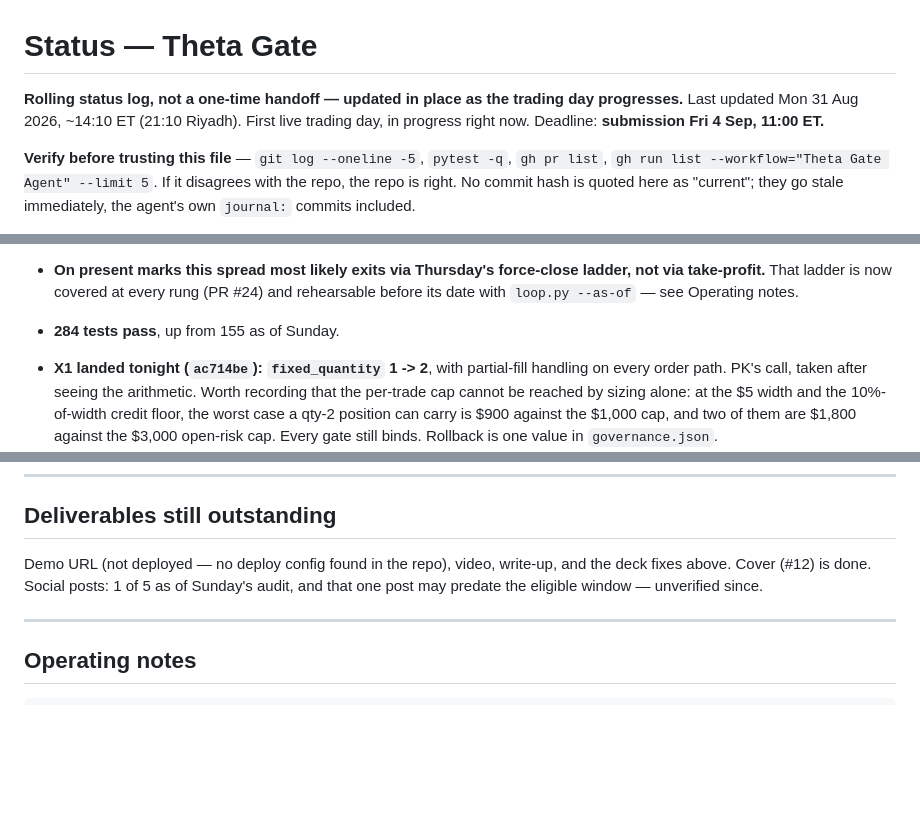
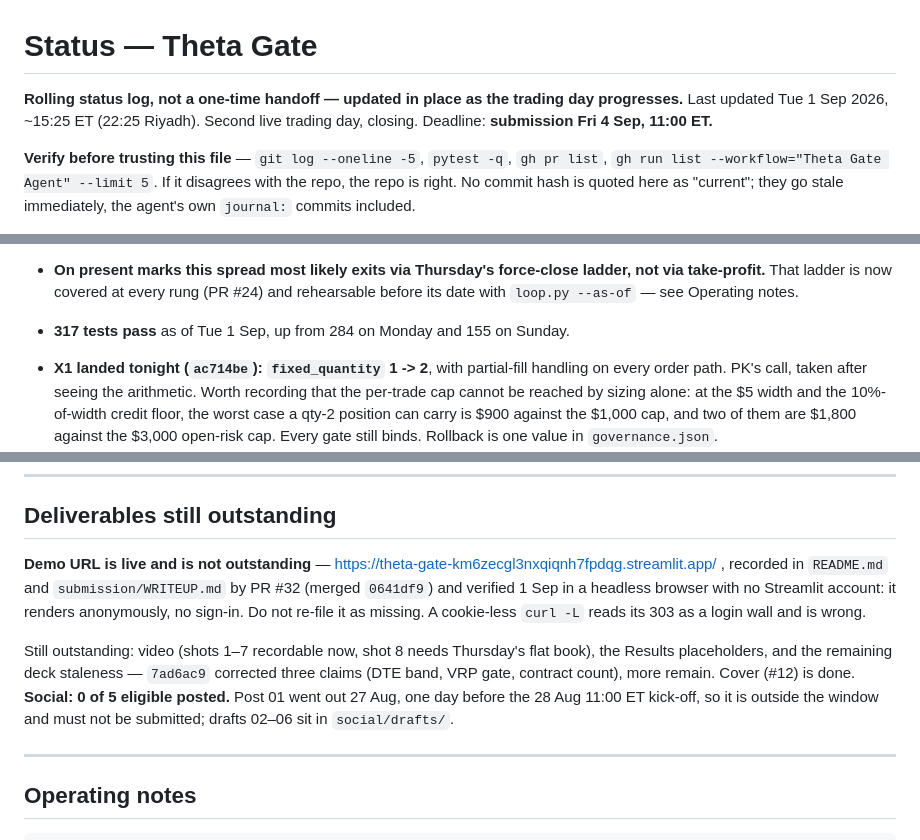
Before and after one commit to Kalwaleed/theta-gate, a Markdown page: docs/STATUS.md, 3 parts joined by grey strips. GitHub-like rendering; blank space fills up the shorter version.

Commit message:
status: correct three stale facts
- Demo URL is live, public, and already recorded in README and WRITEUP
  by PR #32. STATUS said "not deployed, no deploy config found" — that
  claim has now been re-filed twice. Documented the curl 303 trap that
  produces it.
- 284 tests -> 317.
- Social 1 of 5 -> 0 of 5 eligible; post 01 predates the kick-off.

Co-Authored-By: Claude Opus 5 (1M context) <noreply@anthropic.com>

```diff
--- a/docs/STATUS.md
+++ b/docs/STATUS.md
@@ -1,6 +1,6 @@
 # Status — Theta Gate
 
-**Rolling status log, not a one-time handoff — updated in place as the trading day progresses.** Last updated Mon 31 Aug 2026, ~14:10 ET (21:10 Riyadh). First live trading day, in progress right now. Deadline: **submission Fri 4 Sep, 11:00 ET.**
+**Rolling status log, not a one-time handoff — updated in place as the trading day progresses.** Last updated Tue 1 Sep 2026, ~15:25 ET (22:25 Riyadh). Second live trading day, closing. Deadline: **submission Fri 4 Sep, 11:00 ET.**
 
 **Verify before trusting this file** — `git log --oneline -5`, `pytest -q`, `gh pr list`, `gh run list --workflow="Theta Gate Agent" --limit 5`. If it disagrees with the repo, the repo is right. No commit hash is quoted here as "current"; they go stale immediately, the agent's own `journal:` commits included.
 
@@ -68,7 +68,7 @@ reviewed the conclusion. **Decision: leave `width_dollars` at 5.**
 - **QQQ has not been proposed today — confirmed by design, not a gap.** `brain.py` builds market-data context for both SPY and QQQ every call (`_build_context_text`, lines 118-122) but its system prompt requires exactly ONE underlying per proposal (`brain.py:68`, "propose ONE underlying, ONE direction"). The model saw both symbols each time and chose SPY twice. This matches the canonical plan Sec 9.1/9.2 cited in the file header — one bounded model call, one proposal, per tick.
 - **16:00 ET close: watched, and nothing fired.** Position `tg-e-20260831-1030-spy` carries overnight, `hold` on every exit evaluation all day, cost-to-close 0.46–0.49 at the last two ticks against the 0.61 credit (small unrealized gain, well short of the 0.305 take-profit). No `exit_intent`, no naked leg, no orphans; `data/HALT.json` `active: false` and every `tick_completed` `ok: true` throughout. Repo: **PRIVATE** (correct, unchanged).
 - **On present marks this spread most likely exits via Thursday's force-close ladder, not via take-profit.** That ladder is now covered at every rung (PR #24) and rehearsable before its date with `loop.py --as-of` — see Operating notes.
-- **284 tests pass**, up from 155 as of Sunday.
+- **317 tests pass** as of Tue 1 Sep, up from 284 on Monday and 155 on Sunday.
 - **X1 landed tonight (`ac714be`): `fixed_quantity` 1 -> 2**, with partial-fill handling on every order path. PK's call, taken after seeing the arithmetic. Worth recording that the per-trade cap cannot be reached by sizing alone: at the $5 width and the 10%-of-width credit floor, the worst case a qty-2 position can carry is $900 against the $1,000 cap, and two of them are $1,800 against the $3,000 open-risk cap. Every gate still binds. Rollback is one value in `governance.json`.
 - **What qty 2 does and does not buy.** Max profit across two positions rises from $122 to $244 on a $100k account -- 0.24%. Capital at risk rises from $878 to $1,800. Credit/width tracks ~0.8 x short delta (verified live 26 Aug), so the arithmetic edge is roughly zero minus the bid-ask: this is 4x variance, not 4x edge, and it raises the chance the submitted P&L is negative rather than a small positive. Recorded here so the write-up and the deck say the same thing.
 - **Next watch point: tomorrow's 10:30 ET entry window.** SPY is at its per-underlying cap, so this is the first live exercise of `f7b74b9`'s position-aware routing — the model should be offered QQQ instead of SPY, or no call made at all. Never yet seen live.
@@ -148,7 +148,9 @@ Operational notes for anyone doing history surgery on this repo again: **`git pu
 
 ## Deliverables still outstanding
 
-Demo URL (not deployed — no deploy config found in the repo), video, write-up, and the deck fixes above. Cover (#12) is done. Social posts: 1 of 5 as of Sunday's audit, and that one post may predate the eligible window — unverified since.
+**Demo URL is live and is not outstanding** — https://theta-gate-km6zecgl3nxqiqnh7fpdqg.streamlit.app/ , recorded in `README.md` and `submission/WRITEUP.md` by PR #32 (merged `0641df9`) and verified 1 Sep in a headless browser with no Streamlit account: it renders anonymously, no sign-in. Do not re-file it as missing. A cookie-less `curl -L` reads its 303 as a login wall and is wrong.
+
+Still outstanding: video (shots 1–7 recordable now, shot 8 needs Thursday's flat book), the Results placeholders, and the remaining deck staleness — `7ad6ac9` corrected three claims (DTE band, VRP gate, contract count), more remain. Cover (#12) is done. **Social: 0 of 5 eligible posted.** Post 01 went out 27 Aug, one day before the 28 Aug 11:00 ET kick-off, so it is outside the window and must not be submitted; drafts 02–06 sit in `social/drafts/`.
 
 ---
 
```
